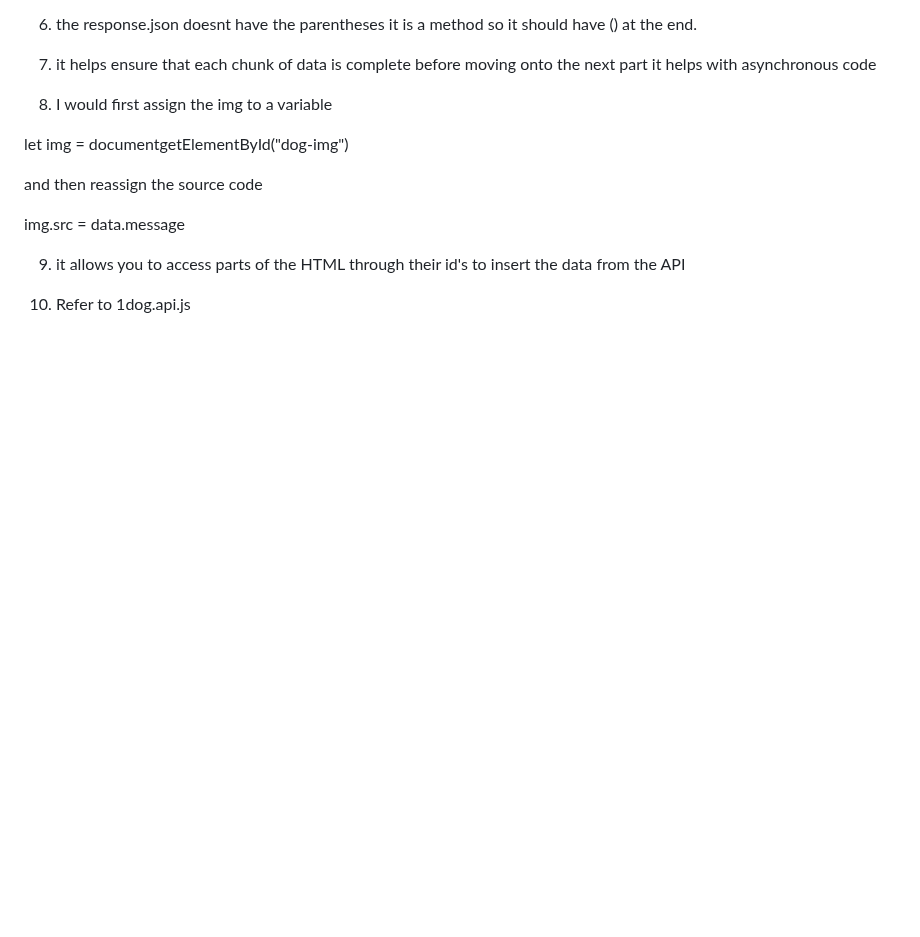
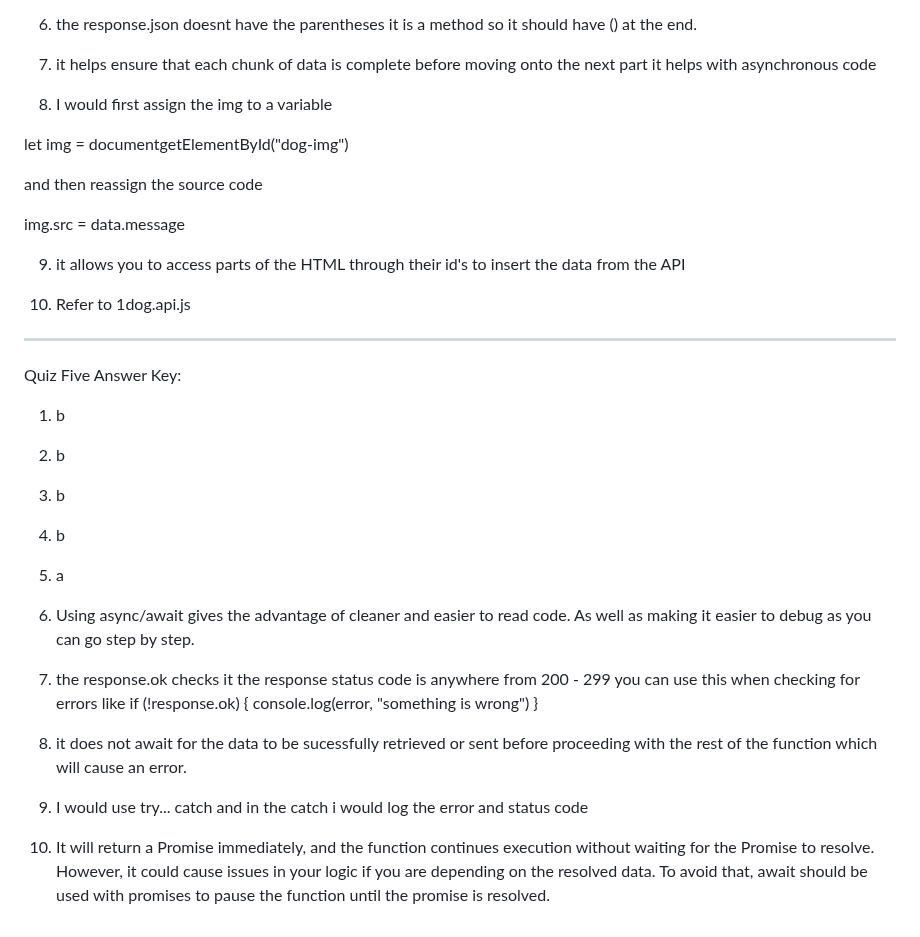
Before and after one commit to SHS-Peb/api-practice, a Markdown page: QuizAnswers.md, the part around the change. GitHub-like rendering; blank space fills up the shorter version.

Commit message:
quiz 5 & answers

```diff
--- a/QuizAnswers.md
+++ b/QuizAnswers.md
@@ -106,3 +106,26 @@ img.src = data.message
 9. it allows you to access parts of the HTML through their id's to insert the data from the API
 
 10. Refer to 1dog.api.js
+
+------------------------------------------------------
+
+Quiz Five Answer Key:
+
+1. b
+2. b
+3. b
+4. b
+5. a
+
+6. Using async/await gives the advantage of cleaner and easier to read code. As well as making it easier to debug as you can go step by step.
+
+7. the response.ok checks it the response status code is anywhere from 200 - 299 you can use this when checking for errors like
+if (!response.ok) {
+    console.log(error, "something is wrong")
+}
+
+8. it does not await for the data to be sucessfully retrieved or sent before proceeding with the rest of the function which will cause an error.
+
+9. I would use try... catch and in the catch i would log the error and status code
+
+10. It will return a Promise immediately, and the function continues execution without waiting for the Promise to resolve. However, it could cause issues in your logic if you are depending on the resolved data. To avoid that, await should be used with promises to pause the function until the promise is resolved.
```
Also changed, not shown: Quiz5.md (added, +45 -0 lines).
